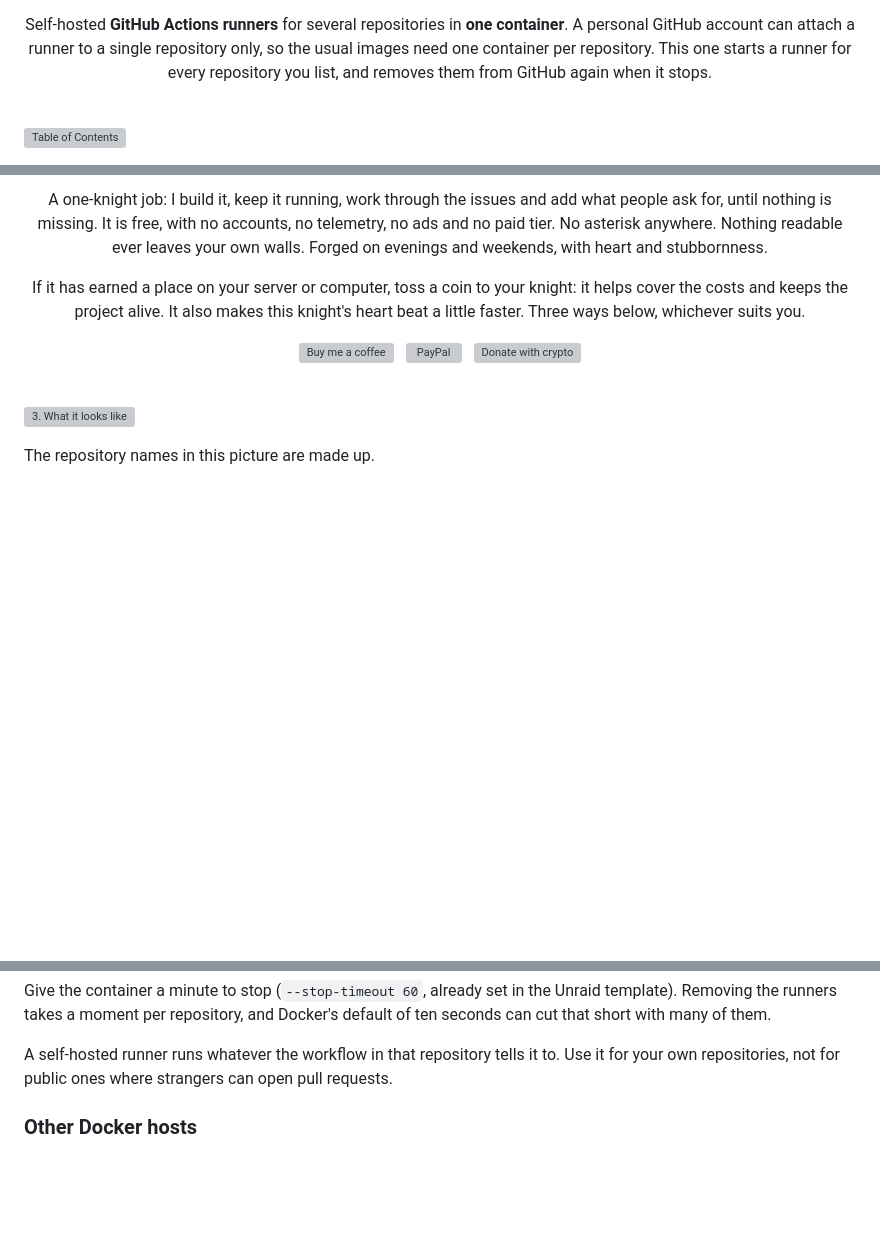
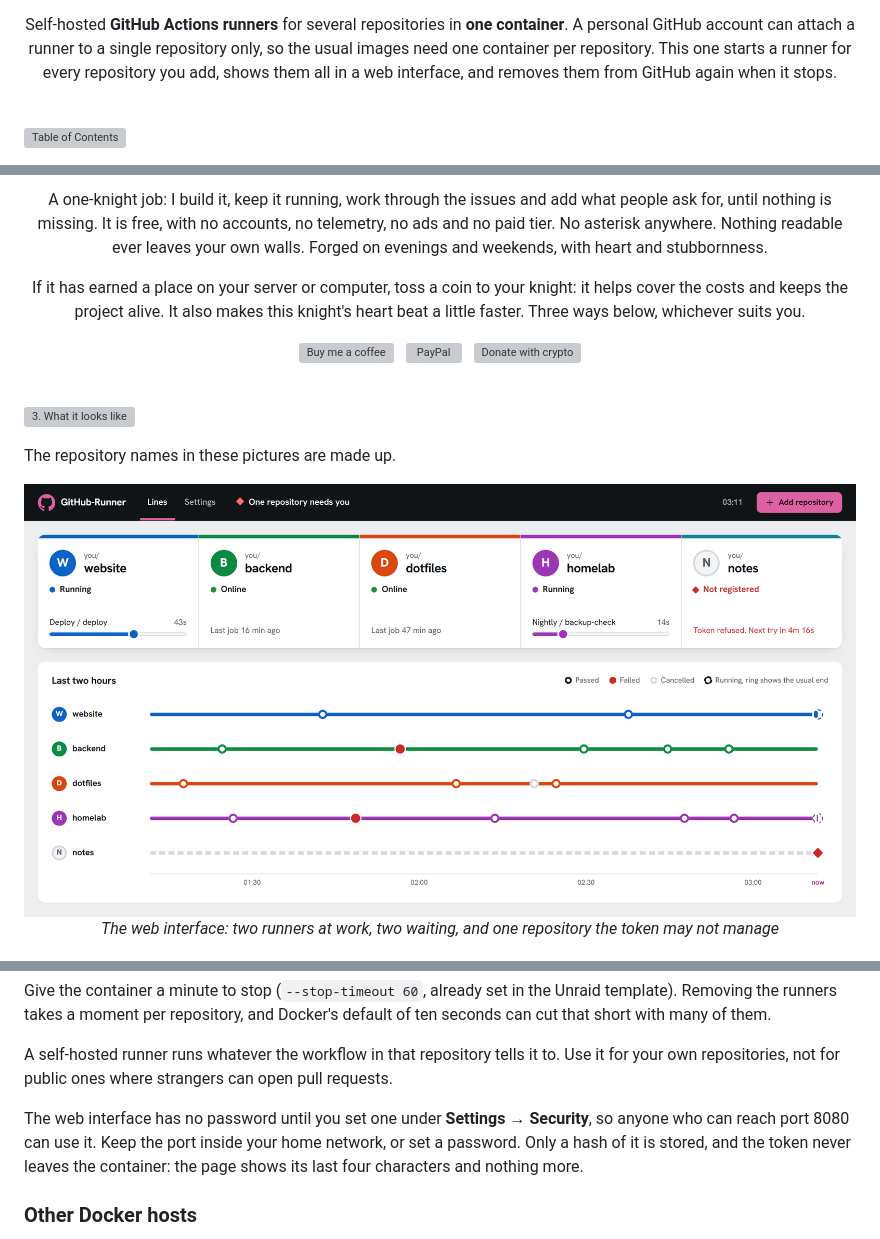
Before and after one commit to junkerderprovinz/github-runner, a Markdown page: README.md, 3 parts joined by grey strips. Drawn GitHub-style; pictures changed too: .github/assets/screenshots/github-runner-2.png (added); blank space fills up the shorter version; grey boxes are pictures that could not be loaded.

Commit message:
Describe the web interface and add the notes for 1.1.0

```diff
--- a/README.md
+++ b/README.md
@@ -14,7 +14,8 @@
 Self-hosted <b>GitHub Actions runners</b> for several repositories in <b>one container</b>.
 A personal GitHub account can attach a runner to a single repository only, so the
 usual images need one container per repository. This one starts a runner for every
-repository you list, and removes them from GitHub again when it stops.
+repository you add, shows them all in a web interface, and removes them from GitHub
+again when it stops.
 </p>
 
 <br>
@@ -80,7 +81,12 @@ If it has earned a place on your server or computer, toss a coin to your knight:
 
 <p><a id="3-what-it-looks-like" href="#3-what-it-looks-like"><picture><source media="(prefers-color-scheme: dark)" srcset=".github/assets/sections/3-what-it-looks-like-dark.svg"><img src=".github/assets/sections/3-what-it-looks-like.svg" alt="3. What it looks like" width="100%"></picture></a></p>
 
-The repository names in this picture are made up.
+The repository names in these pictures are made up.
+
+<p align="center">
+  <img src=".github/assets/screenshots/github-runner-2.png" alt="The web interface: one card per repository with its state, and below a line per repository with the jobs of the last two hours as stops" width="100%">
+  <br><em>The web interface: two runners at work, two waiting, and one repository the token may not manage</em>
+</p>
 
 <p align="center">
   <img src=".github/assets/screenshots/github-runner-1.png" alt="The container log after a start: the banner, then three repositories each registered and listening for jobs" width="100%">
@@ -137,6 +148,8 @@ Then point a workflow at it with `runs-on: self-hosted`. Each runner shows up un
 Give the container a minute to stop (`--stop-timeout 60`, already set in the Unraid template). Removing the runners takes a moment per repository, and Docker's default of ten seconds can cut that short with many of them.
 
 A self-hosted runner runs whatever the workflow in that repository tells it to. Use it for your own repositories, not for public ones where strangers can open pull requests.
+
+The web interface has no password until you set one under **Settings → Security**, so anyone who can reach port 8080 can use it. Keep the port inside your home network, or set a password. Only a hash of it is stored, and the token never leaves the container: the page shows its last four characters and nothing more.
 
 ### Other Docker hosts
 
```
Also changed, not shown: other parts of README.md (+15 -10 lines), .github/release-notes/v1.1.0.md (added, +20 -0 lines).
